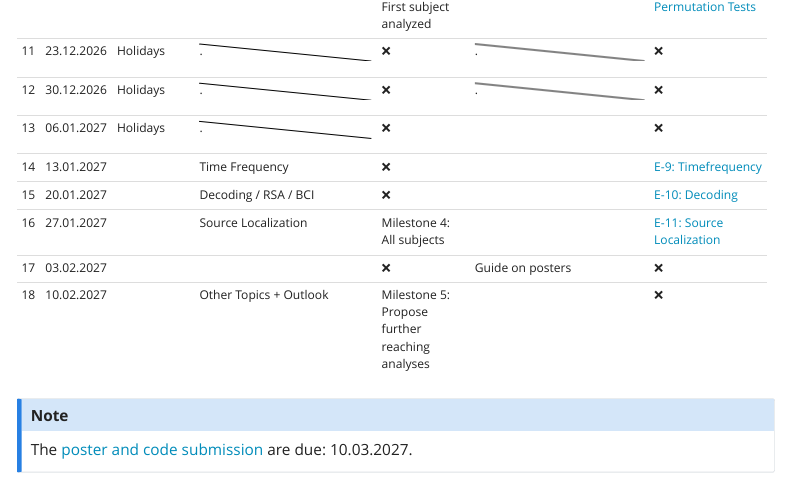
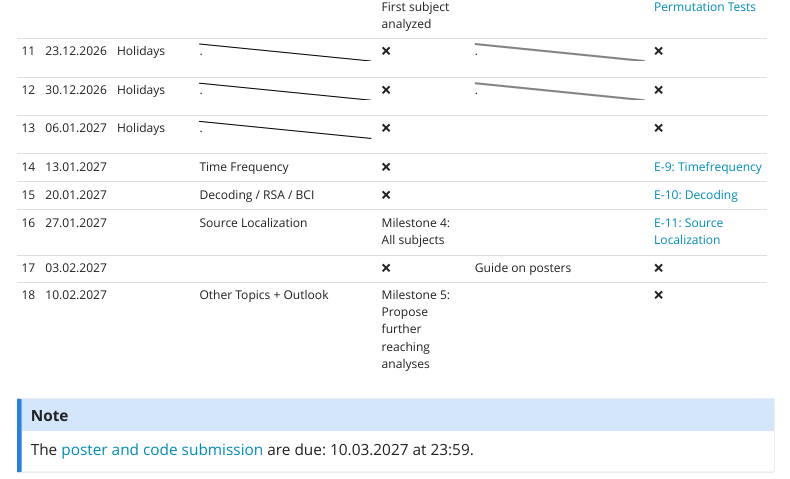
Before and after one commit to s-ccs/course_EEG, a Quarto document (schedule.qmd): the page in a window 1100 px wide, from 870 px down. Rendered offline with R 4.5, knitr and Pandoc in place of Quarto, with nearby package versions; menus at the side of the page are left out.

Commit message:
update the deadline

```diff
--- a/schedule.qmd
+++ b/schedule.qmd
@@ -65,5 +65,5 @@ An entry in the table means:
 +--------+------------+-----------------+--------------------------------------------------------------------------------------------------------------+------------------------------------------------+--------------------------------------------------------------------------------------------------------------+----------------------------------------------------------------+
 
 ::: callout-note
-The [poster and code submission](semesterproject.qmd#deadline) are due: 10.03.2027.
+The [poster and code submission](semesterproject.qmd#deadline) are due: 10.03.2027 at 23:59.
 :::
```
